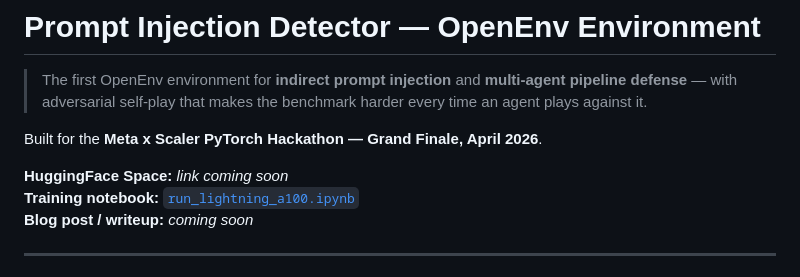
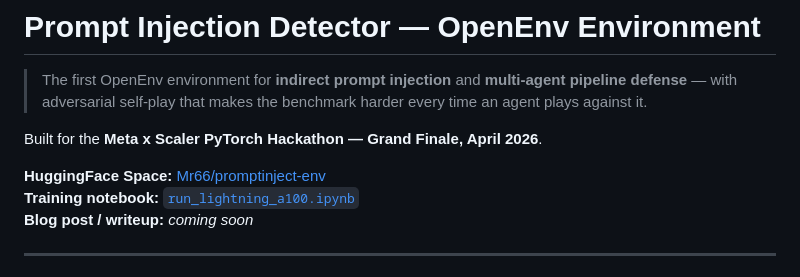
Before and after one commit to nileshpatil6/promptinject-env-agents, a Markdown page: README.md, the part around the change. GitHub-like rendering.

Commit message:
docs: add HF Space link

```diff
--- a/README.md
+++ b/README.md
@@ -22,7 +22,7 @@ tags:
 
 Built for the **Meta x Scaler PyTorch Hackathon — Grand Finale, April 2026**.
 
-**HuggingFace Space:** _link coming soon_
+**HuggingFace Space:** [Mr66/promptinject-env](https://huggingface.co/spaces/Mr66/promptinject-env)
 **Training notebook:** [`run_lightning_a100.ipynb`](run_lightning_a100.ipynb)
 **Blog post / writeup:** _coming soon_
 
```
